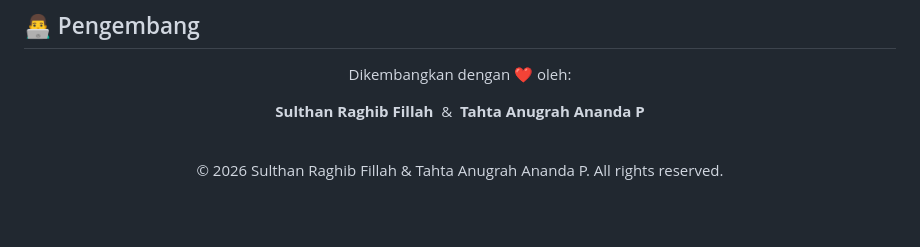
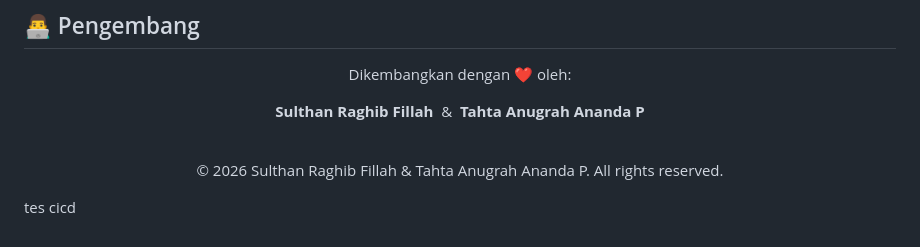
Before and after one commit to SulthanRaghib/cat-bapeten, a Markdown page: README.md, the part around the change. Rendered like a GitHub page; blank space fills up the shorter version.

Commit message:
chore: add test message for CI/CD pipeline

```diff
--- a/README.md
+++ b/README.md
@@ -505,3 +505,5 @@ Dikembangkan dengan ❤️ oleh:
 © 2026 Sulthan Raghib Fillah & Tahta Anugrah Ananda P. All rights reserved.
 
 </div>
+
+tes cicd
```
